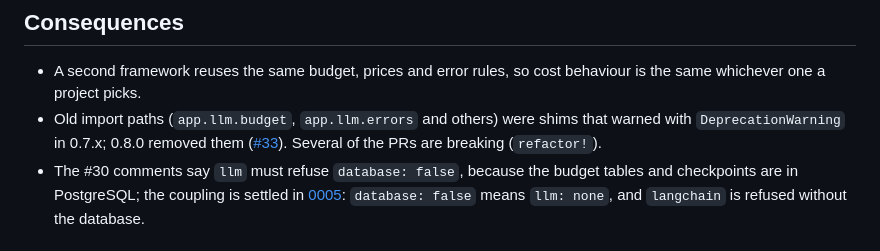
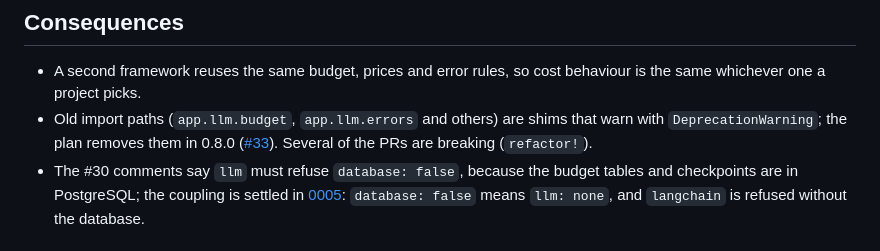
Before and after one commit to olaheavy-dev/house-template-fastapi, a Markdown page: docs/decisions/0001-framework-neutral-core-with-adapters.md, the part around the change. Drawn GitHub-style.

Commit message:
docs: leave accepted decision 0001 untouched (the README records the removal)

```diff
--- a/docs/decisions/0001-framework-neutral-core-with-adapters.md
+++ b/docs/decisions/0001-framework-neutral-core-with-adapters.md
@@ -20,7 +20,7 @@ Progress goes stale quickly, so it is not recorded here. Follow it on [#33](http
 ## Consequences
 
 - A second framework reuses the same budget, prices and error rules, so cost behaviour is the same whichever one a project picks.
-- Old import paths (`app.llm.budget`, `app.llm.errors` and others) were shims that warned with `DeprecationWarning` in 0.7.x; 0.8.0 removed them ([#33](https://github.com/olaheavy-dev/house-template-fastapi/issues/33)). Several of the PRs are breaking (`refactor!`).
+- Old import paths (`app.llm.budget`, `app.llm.errors` and others) are shims that warn with `DeprecationWarning`; the plan removes them in 0.8.0 ([#33](https://github.com/olaheavy-dev/house-template-fastapi/issues/33)). Several of the PRs are breaking (`refactor!`).
 - The #30 comments say `llm` must refuse `database: false`, because the budget tables and checkpoints are in PostgreSQL; the coupling is settled in [0005](0005-llm-answer-and-its-migrations.md): `database: false` means `llm: none`, and `langchain` is refused without the database.
 
 ## Alternatives considered
```
